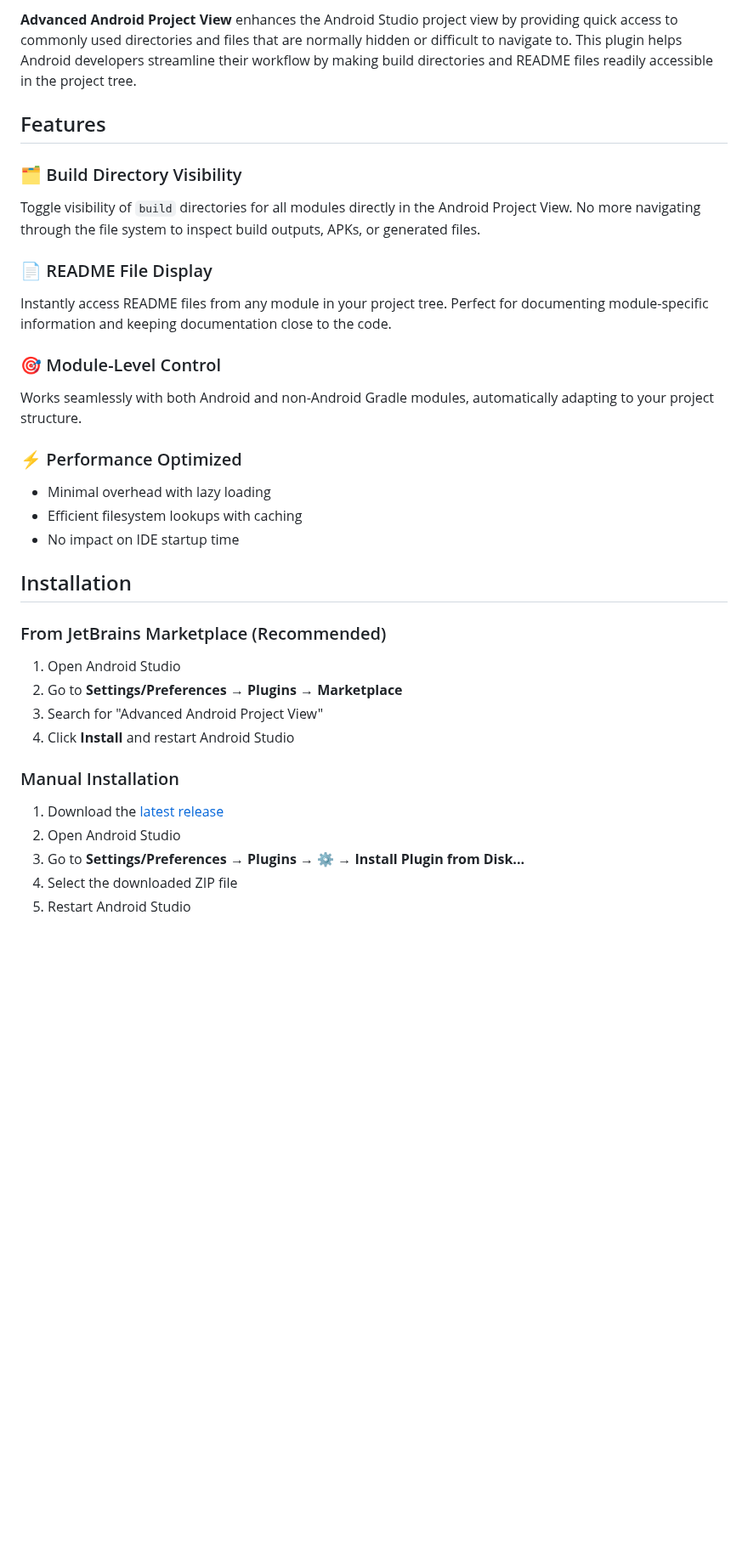
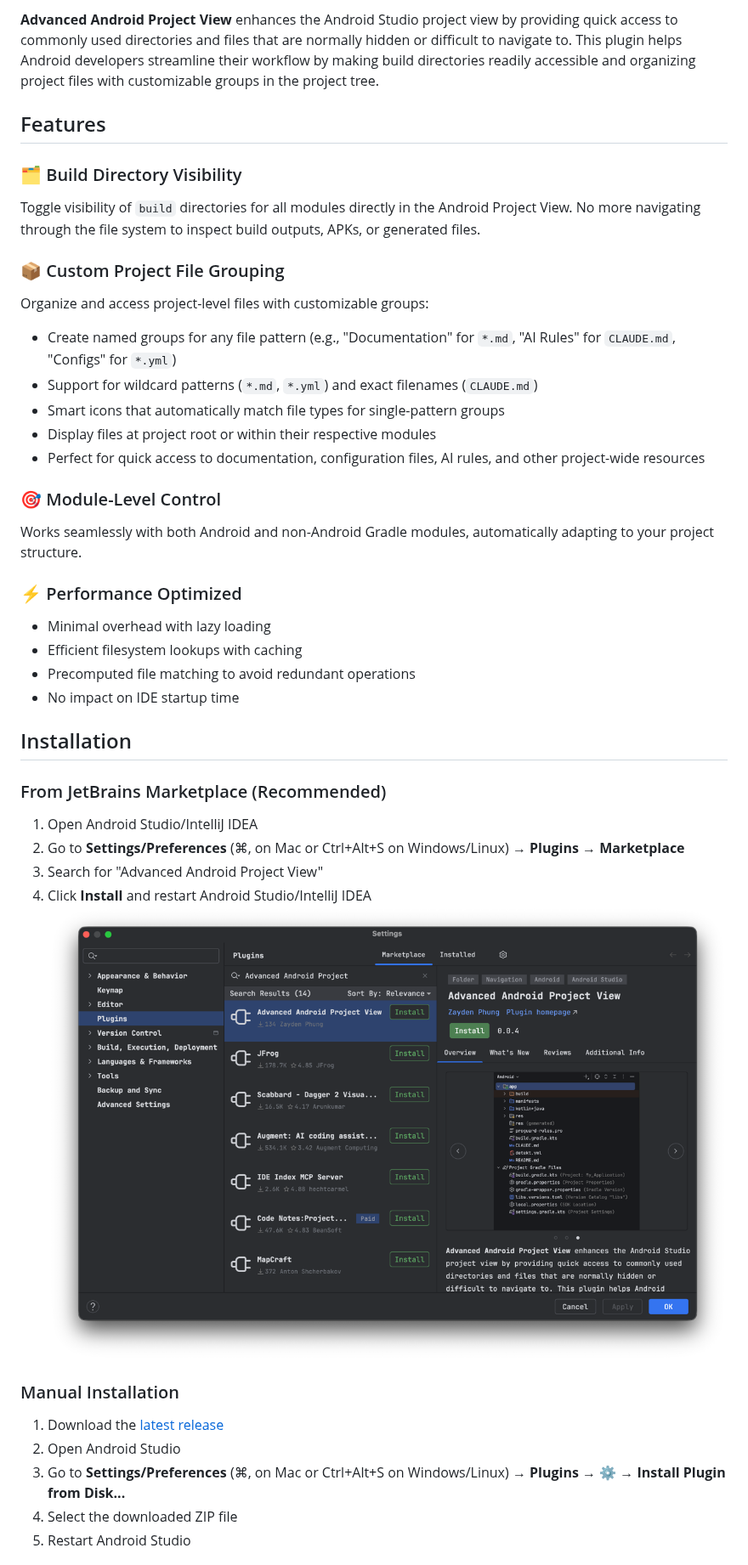
Before and after one commit to z8dn/advanced-android-project-view, a Markdown page: README.md, the part around one of its changes. Shown at 85% size. Rendered like a GitHub page; pictures changed too: img/plugin-marketplace-installation.png (added); blank space fills up the shorter version.

```diff
--- a/README.md
+++ b/README.md
@@ -5,6 +8,6 @@
 
 <!-- Plugin description -->
-**Advanced Android Project View** enhances the Android Studio project view by providing quick access to commonly used directories and files that are normally hidden or difficult to navigate to. This plugin helps Android developers streamline their workflow by making build directories and README files readily accessible in the project tree.
+**Advanced Android Project View** enhances the Android Studio project view by providing quick access to commonly used directories and files that are normally hidden or difficult to navigate to. This plugin helps Android developers streamline their workflow by making build directories readily accessible and organizing project files with customizable groups in the project tree.
 <!-- Plugin description end -->
 
 ## Features
@@ -12,8 +15,13 @@
 ### 🗂️ Build Directory Visibility
 Toggle visibility of `build` directories for all modules directly in the Android Project View. No more navigating through the file system to inspect build outputs, APKs, or generated files.
 
-### 📄 README File Display
-Instantly access README files from any module in your project tree. Perfect for documenting module-specific information and keeping documentation close to the code.
+### 📦 Custom Project File Grouping
+Organize and access project-level files with customizable groups:
+- Create named groups for any file pattern (e.g., "Documentation" for `*.md`, "AI Rules" for `CLAUDE.md`, "Configs" for `*.yml`)
+- Support for wildcard patterns (`*.md`, `*.yml`) and exact filenames (`CLAUDE.md`)
+- Smart icons that automatically match file types for single-pattern groups
+- Display files at project root or within their respective modules
+- Perfect for quick access to documentation, configuration files, AI rules, and other project-wide resources
 
 ### 🎯 Module-Level Control
 Works seamlessly with both Android and non-Android Gradle modules, automatically adapting to your project structure.
@@ -21,20 +29,22 @@ Works seamlessly with both Android and non-Android Gradle modules, automatically
 ### ⚡ Performance Optimized
 - Minimal overhead with lazy loading
 - Efficient filesystem lookups with caching
+- Precomputed file matching to avoid redundant operations
 - No impact on IDE startup time
 
 ## Installation
 
 ### From JetBrains Marketplace (Recommended)
-1. Open Android Studio
-2. Go to **Settings/Preferences** → **Plugins** → **Marketplace**
+1. Open Android Studio/IntelliJ IDEA
+2. Go to **Settings/Preferences** (⌘, on Mac or Ctrl+Alt+S on Windows/Linux) → **Plugins** → **Marketplace**
 3. Search for "Advanced Android Project View"
-4. Click **Install** and restart Android Studio
+4. Click **Install** and restart Android Studio/IntelliJ IDEA
+![img/plugin-marketplace-installation.png](img/plugin-marketplace-installation.png)
 
 ### Manual Installation
 1. Download the [latest release](https://github.com/z8dn/advanced-android-project-view/releases/latest)
 2. Open Android Studio
-3. Go to **Settings/Preferences** → **Plugins** → ⚙️ → **Install Plugin from Disk...**
+3. Go to **Settings/Preferences** (⌘, on Mac or Ctrl+Alt+S on Windows/Linux) → **Plugins** → ⚙️ → **Install Plugin from Disk...**
 4. Select the downloaded ZIP file
 5. Restart Android Studio
 
```
Also changed, not shown: other parts of README.md (+21 -67 lines), CONTRIBUTING.md (+5 -27 lines), img/build-directory-toggle.png (added), img/edit-file-group-dialog.png (added), img/settings-custom-file-groups.png (added).
